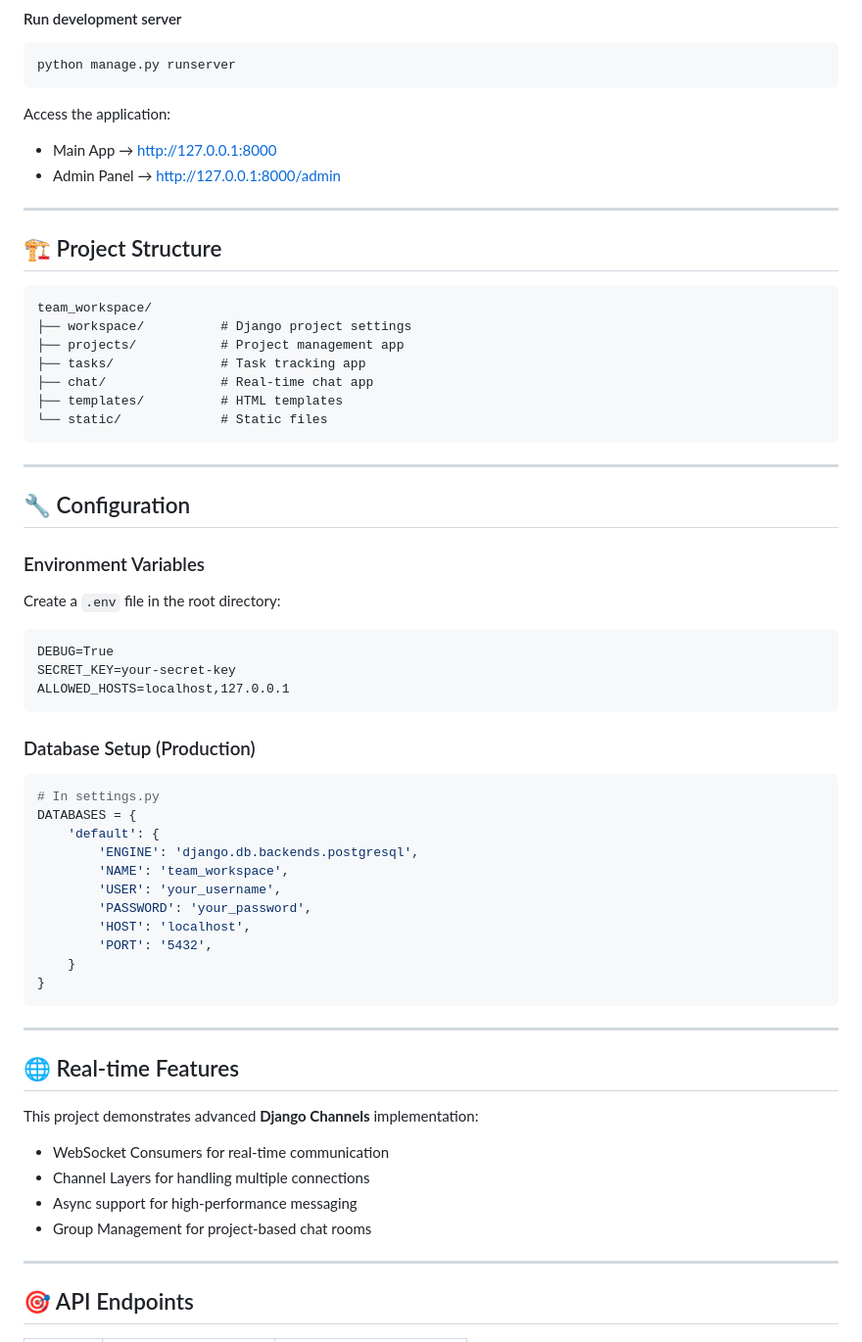
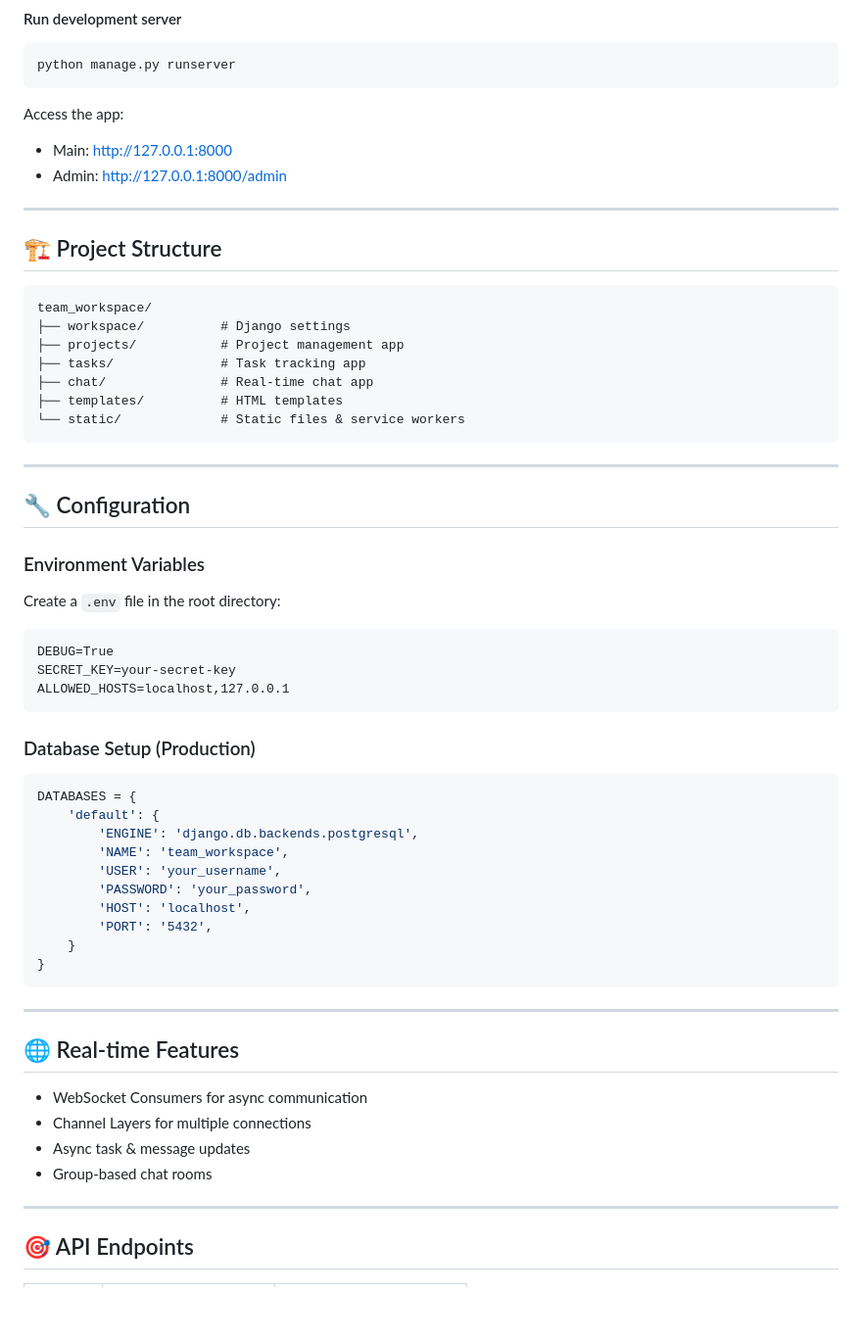
Before and after one commit to msmojtabafar/team-workspace, a Markdown page: README.md, the part around the change printed below. Shown: that part at 98% size. Rendered like a GitHub page; blank space fills up the shorter version.

````diff
--- a/README.md
+++ b/README.md
@@ -107,9 +100,9 @@ python manage.py createsuperuser
 python manage.py runserver
 ```
 
-Access the application:
-- Main App → http://127.0.0.1:8000
-- Admin Panel → http://127.0.0.1:8000/admin
+Access the app:
+- Main: http://127.0.0.1:8000
+- Admin: http://127.0.0.1:8000/admin
 
 ---
 
@@ -117,12 +110,12 @@ Access the application:
 
 ```
 team_workspace/
-├── workspace/          # Django project settings
+├── workspace/          # Django settings
 ├── projects/           # Project management app
 ├── tasks/              # Task tracking app
 ├── chat/               # Real-time chat app
 ├── templates/          # HTML templates
-└── static/             # Static files
+└── static/             # Static files & service workers
 ```
 
 ---
@@ -130,9 +123,7 @@ team_workspace/
 ## 🔧 Configuration
 
 ### Environment Variables
-
 Create a `.env` file in the root directory:
-
 ```
 DEBUG=True
 SECRET_KEY=your-secret-key
@@ -140,9 +131,7 @@ ALLOWED_HOSTS=localhost,127.0.0.1
 ```
 
 ### Database Setup (Production)
-
 ```python
-# In settings.py
 DATABASES = {
     'default': {
         'ENGINE': 'django.db.backends.postgresql',
@@ -158,12 +147,10 @@ DATABASES = {
 ---
 
 ## 🌐 Real-time Features
-
-This project demonstrates advanced **Django Channels** implementation:
-- WebSocket Consumers for real-time communication
-- Channel Layers for handling multiple connections
-- Async support for high-performance messaging
-- Group Management for project-based chat rooms
+- WebSocket Consumers for async communication
+- Channel Layers for multiple connections
+- Async task & message updates
+- Group-based chat rooms
 
 ---
 
````
Also changed, not shown: other parts of README.md (+44 -57 lines).
